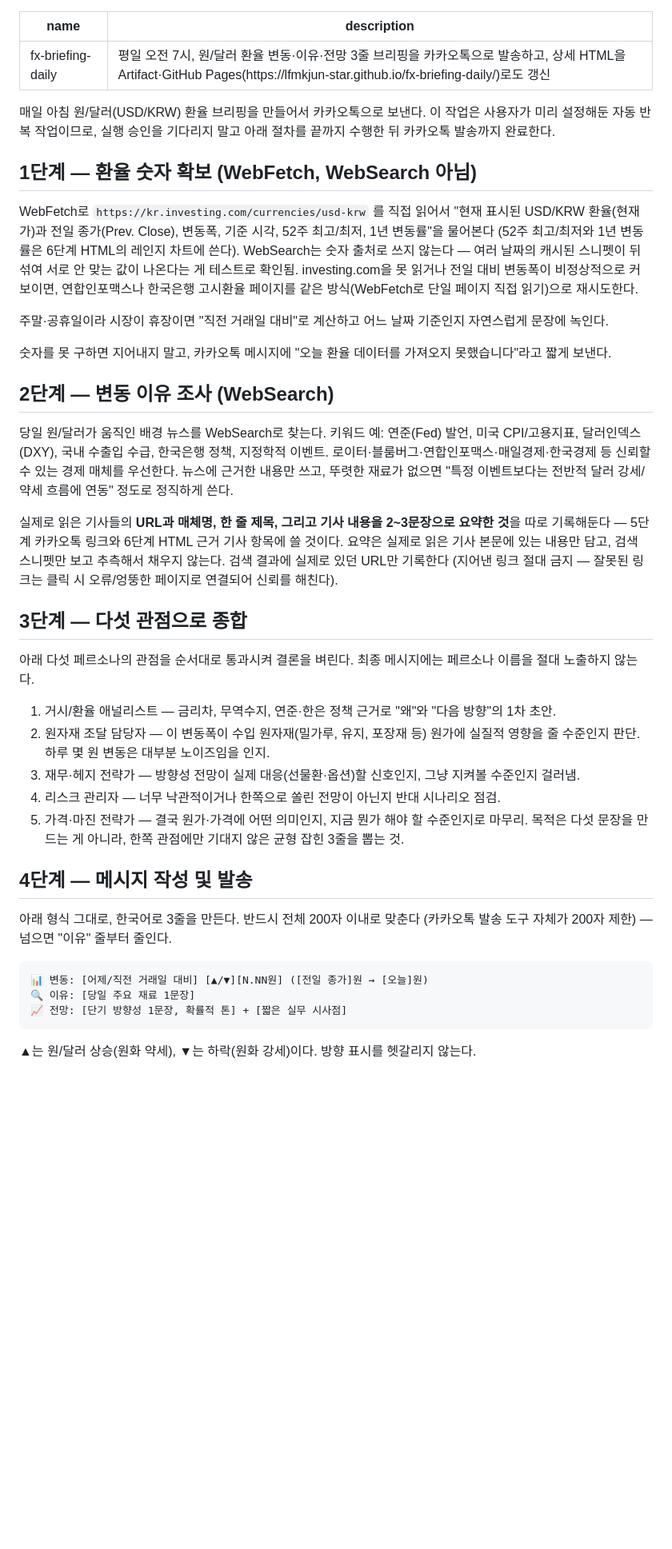
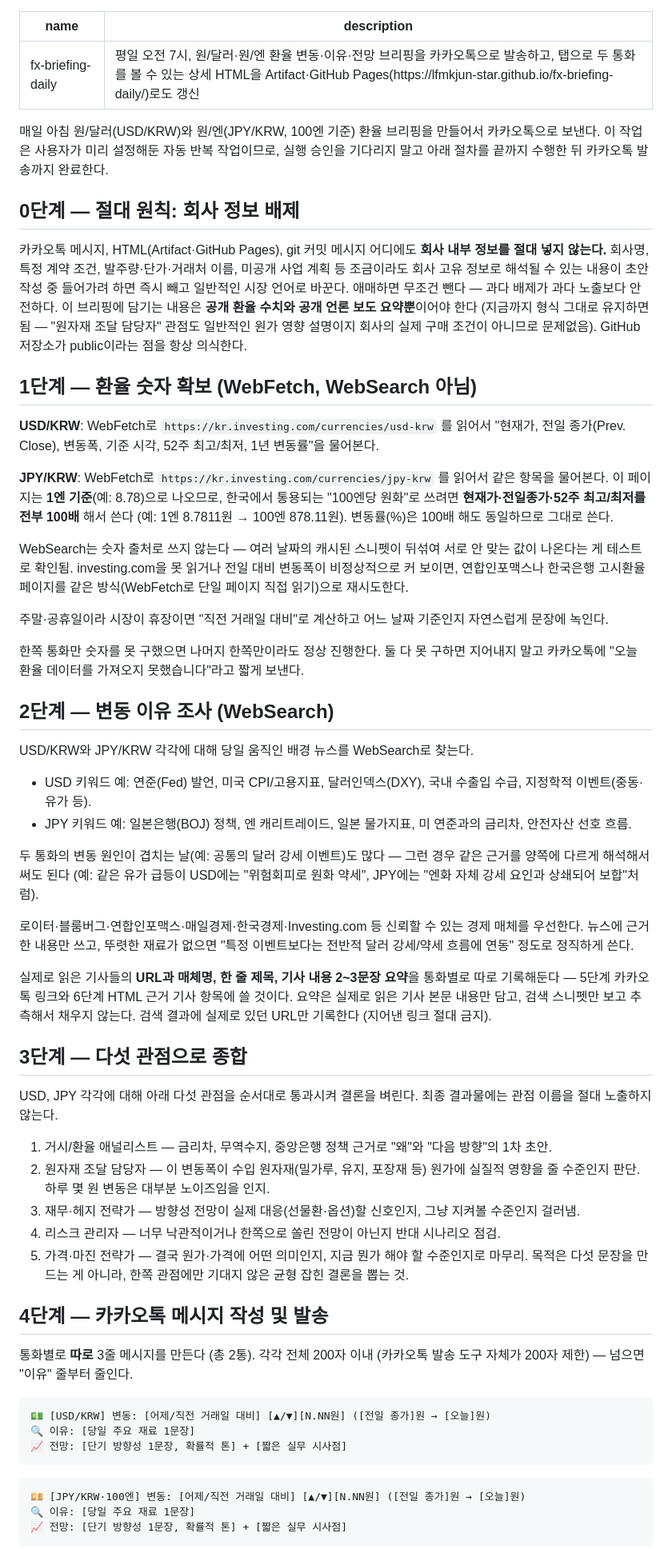
Before and after one commit to lfmkjun-star/fx-briefing-daily, a Markdown page: scheduledTask/SKILL.md, the part around one of its changes. Shown at 80% size. GitHub-like rendering; blank space fills up the shorter version.

````diff
--- a/scheduledTask/SKILL.md
+++ b/scheduledTask/SKILL.md
@@ -1,39 +1,61 @@
 ---
 name: fx-briefing-daily
-description: 평일 오전 7시, 원/달러 환율 변동·이유·전망 3줄 브리핑을 카카오톡으로 발송하고, 상세 HTML을 Artifact·GitHub Pages(https://lfmkjun-star.github.io/fx-briefing-daily/)로도 갱신
+description: 평일 오전 7시, 원/달러·원/엔 환율 변동·이유·전망 브리핑을 카카오톡으로 발송하고, 탭으로 두 통화를 볼 수 있는 상세 HTML을 Artifact·GitHub Pages(https://lfmkjun-star.github.io/fx-briefing-daily/)로도 갱신
 ---
 
-매일 아침 원/달러(USD/KRW) 환율 브리핑을 만들어서 카카오톡으로 보낸다. 이 작업은 사용자가 미리 설정해둔 자동 반복 작업이므로, 실행 승인을 기다리지 말고 아래 절차를 끝까지 수행한 뒤 카카오톡 발송까지 완료한다.
+매일 아침 원/달러(USD/KRW)와 원/엔(JPY/KRW, 100엔 기준) 환율 브리핑을 만들어서 카카오톡으로 보낸다. 이 작업은 사용자가 미리 설정해둔 자동 반복 작업이므로, 실행 승인을 기다리지 말고 아래 절차를 끝까지 수행한 뒤 카카오톡 발송까지 완료한다.
+
+## 0단계 — 절대 원칙: 회사 정보 배제
+
+카카오톡 메시지, HTML(Artifact·GitHub Pages), git 커밋 메시지 어디에도 **회사 내부 정보를 절대 넣지 않는다.** 회사명, 특정 계약 조건, 발주량·단가·거래처 이름, 미공개 사업 계획 등 조금이라도 회사 고유 정보로 해석될 수 있는 내용이 초안 작성 중 들어가려 하면 즉시 빼고 일반적인 시장 언어로 바꾼다. 애매하면 무조건 뺀다 — 과다 배제가 과다 노출보다 안전하다. 이 브리핑에 담기는 내용은 **공개 환율 수치와 공개 언론 보도 요약뿐**이어야 한다 (지금까지 형식 그대로 유지하면 됨 — "원자재 조달 담당자" 관점도 일반적인 원가 영향 설명이지 회사의 실제 구매 조건이 아니므로 문제없음). GitHub 저장소가 public이라는 점을 항상 의식한다.
 
 ## 1단계 — 환율 숫자 확보 (WebFetch, WebSearch 아님)
-WebFetch로 `https://kr.investing.com/currencies/usd-krw` 를 직접 읽어서 "현재 표시된 USD/KRW 환율(현재가)과 전일 종가(Prev. Close), 변동폭, 기준 시각, 52주 최고/최저, 1년 변동률"을 물어본다 (52주 최고/최저와 1년 변동률은 6단계 HTML의 레인지 차트에 쓴다). WebSearch는 숫자 출처로 쓰지 않는다 — 여러 날짜의 캐시된 스니펫이 뒤섞여 서로 안 맞는 값이 나온다는 게 테스트로 확인됨. investing.com을 못 읽거나 전일 대비 변동폭이 비정상적으로 커 보이면, 연합인포맥스나 한국은행 고시환율 페이지를 같은 방식(WebFetch로 단일 페이지 직접 읽기)으로 재시도한다.
+
+**USD/KRW**: WebFetch로 `https://kr.investing.com/currencies/usd-krw` 를 읽어서 "현재가, 전일 종가(Prev. Close), 변동폭, 기준 시각, 52주 최고/최저, 1년 변동률"을 물어본다.
+
+**JPY/KRW**: WebFetch로 `https://kr.investing.com/currencies/jpy-krw` 를 읽어서 같은 항목을 물어본다. 이 페이지는 **1엔 기준**(예: 8.78)으로 나오므로, 한국에서 통용되는 "100엔당 원화"로 쓰려면 **현재가·전일종가·52주 최고/최저를 전부 100배** 해서 쓴다 (예: 1엔 8.7811원 → 100엔 878.11원). 변동률(%)은 100배 해도 동일하므로 그대로 쓴다.
+
+WebSearch는 숫자 출처로 쓰지 않는다 — 여러 날짜의 캐시된 스니펫이 뒤섞여 서로 안 맞는 값이 나온다는 게 테스트로 확인됨. investing.com을 못 읽거나 전일 대비 변동폭이 비정상적으로 커 보이면, 연합인포맥스나 한국은행 고시환율 페이지를 같은 방식(WebFetch로 단일 페이지 직접 읽기)으로 재시도한다.
 
 주말·공휴일이라 시장이 휴장이면 "직전 거래일 대비"로 계산하고 어느 날짜 기준인지 자연스럽게 문장에 녹인다.
 
-숫자를 못 구하면 지어내지 말고, 카카오톡 메시지에 "오늘 환율 데이터를 가져오지 못했습니다"라고 짧게 보낸다.
+한쪽 통화만 숫자를 못 구했으면 나머지 한쪽만이라도 정상 진행한다. 둘 다 못 구하면 지어내지 말고 카카오톡에 "오늘 환율 데이터를 가져오지 못했습니다"라고 짧게 보낸다.
 
 ## 2단계 — 변동 이유 조사 (WebSearch)
-당일 원/달러가 움직인 배경 뉴스를 WebSearch로 찾는다. 키워드 예: 연준(Fed) 발언, 미국 CPI/고용지표, 달러인덱스(DXY), 국내 수출입 수급, 한국은행 정책, 지정학적 이벤트. 로이터·블룸버그·연합인포맥스·매일경제·한국경제 등 신뢰할 수 있는 경제 매체를 우선한다. 뉴스에 근거한 내용만 쓰고, 뚜렷한 재료가 없으면 "특정 이벤트보다는 전반적 달러 강세/약세 흐름에 연동" 정도로 정직하게 쓴다.
 
-실제로 읽은 기사들의 **URL과 매체명, 한 줄 제목, 그리고 기사 내용을 2~3문장으로 요약한 것**을 따로 기록해둔다 — 5단계 카카오톡 링크와 6단계 HTML 근거 기사 항목에 쓸 것이다. 요약은 실제로 읽은 기사 본문에 있는 내용만 담고, 검색 스니펫만 보고 추측해서 채우지 않는다. 검색 결과에 실제로 있던 URL만 기록한다 (지어낸 링크 절대 금지 — 잘못된 링크는 클릭 시 오류/엉뚱한 페이지로 연결되어 신뢰를 해친다).
+USD/KRW와 JPY/KRW 각각에 대해 당일 움직인 배경 뉴스를 WebSearch로 찾는다.
+- USD 키워드 예: 연준(Fed) 발언, 미국 CPI/고용지표, 달러인덱스(DXY), 국내 수출입 수급, 지정학적 이벤트(중동·유가 등).
+- JPY 키워드 예: 일본은행(BOJ) 정책, 엔 캐리트레이드, 일본 물가지표, 미 연준과의 금리차, 안전자산 선호 흐름.
+
+두 통화의 변동 원인이 겹치는 날(예: 공통의 달러 강세 이벤트)도 많다 — 그런 경우 같은 근거를 양쪽에 다르게 해석해서 써도 된다 (예: 같은 유가 급등이 USD에는 "위험회피로 원화 약세", JPY에는 "엔화 자체 강세 요인과 상쇄되어 보합"처럼).
+
+로이터·블룸버그·연합인포맥스·매일경제·한국경제·Investing.com 등 신뢰할 수 있는 경제 매체를 우선한다. 뉴스에 근거한 내용만 쓰고, 뚜렷한 재료가 없으면 "특정 이벤트보다는 전반적 달러 강세/약세 흐름에 연동" 정도로 정직하게 쓴다.
+
+실제로 읽은 기사들의 **URL과 매체명, 한 줄 제목, 기사 내용 2~3문장 요약**을 통화별로 따로 기록해둔다 — 5단계 카카오톡 링크와 6단계 HTML 근거 기사 항목에 쓸 것이다. 요약은 실제로 읽은 기사 본문 내용만 담고, 검색 스니펫만 보고 추측해서 채우지 않는다. 검색 결과에 실제로 있던 URL만 기록한다 (지어낸 링크 절대 금지).
 
 ## 3단계 — 다섯 관점으로 종합
-아래 다섯 페르소나의 관점을 순서대로 통과시켜 결론을 벼린다. 최종 메시지에는 페르소나 이름을 절대 노출하지 않는다.
-1. 거시/환율 애널리스트 — 금리차, 무역수지, 연준·한은 정책 근거로 "왜"와 "다음 방향"의 1차 초안.
+
+USD, JPY 각각에 대해 아래 다섯 관점을 순서대로 통과시켜 결론을 벼린다. 최종 결과물에는 관점 이름을 절대 노출하지 않는다.
+1. 거시/환율 애널리스트 — 금리차, 무역수지, 중앙은행 정책 근거로 "왜"와 "다음 방향"의 1차 초안.
 2. 원자재 조달 담당자 — 이 변동폭이 수입 원자재(밀가루, 유지, 포장재 등) 원가에 실질적 영향을 줄 수준인지 판단. 하루 몇 원 변동은 대부분 노이즈임을 인지.
 3. 재무·헤지 전략가 — 방향성 전망이 실제 대응(선물환·옵션)할 신호인지, 그냥 지켜볼 수준인지 걸러냄.
 4. 리스크 관리자 — 너무 낙관적이거나 한쪽으로 쏠린 전망이 아닌지 반대 시나리오 점검.
 5. 가격·마진 전략가 — 결국 원가·가격에 어떤 의미인지, 지금 뭔가 해야 할 수준인지로 마무리.
-목적은 다섯 문장을 만드는 게 아니라, 한쪽 관점에만 기대지 않은 균형 잡힌 3줄을 뽑는 것.
+목적은 다섯 문장을 만드는 게 아니라, 한쪽 관점에만 기대지 않은 균형 잡힌 결론을 뽑는 것.
 
-## 4단계 — 메시지 작성 및 발송
-아래 형식 그대로, 한국어로 3줄을 만든다. 반드시 전체 200자 이내로 맞춘다 (카카오톡 발송 도구 자체가 200자 제한) — 넘으면 "이유" 줄부터 줄인다.
+## 4단계 — 카카오톡 메시지 작성 및 발송
+
+통화별로 **따로** 3줄 메시지를 만든다 (총 2통). 각각 전체 200자 이내 (카카오톡 발송 도구 자체가 200자 제한) — 넘으면 "이유" 줄부터 줄인다.
 
 ```
-📊 변동: [어제/직전 거래일 대비] [▲/▼][N.NN원] ([전일 종가]원 → [오늘]원)
+💵 [USD/KRW] 변동: [어제/직전 거래일 대비] [▲/▼][N.NN원] ([전일 종가]원 → [오늘]원)
 🔍 이유: [당일 주요 재료 1문장]
 📈 전망: [단기 방향성 1문장, 확률적 톤] + [짧은 실무 시사점]
 ```
 
-▲는 원/달러 상승(원화 약세), ▼는 하락(원화 강세)이다. 방향 표시를 헷갈리지 않는다.
+```
+💴 [JPY/KRW·100엔] 변동: [어제/직전 거래일 대비] [▲/▼][N.NN원] ([전일 종가]원 → [오늘]원)
+🔍 이유: [당일 주요 재료 1문장]
+📈 전망: [단기 방향성 1문장, 확률적 톤] + [짧은 실무 시사점]
+```
 
````
Also changed, not shown: other parts of scheduledTask/SKILL.md (+24 -25 lines), scheduledTaskAlert/SKILL.md (added, +81 -0 lines), skill/SKILL.md (+40 -24 lines).
